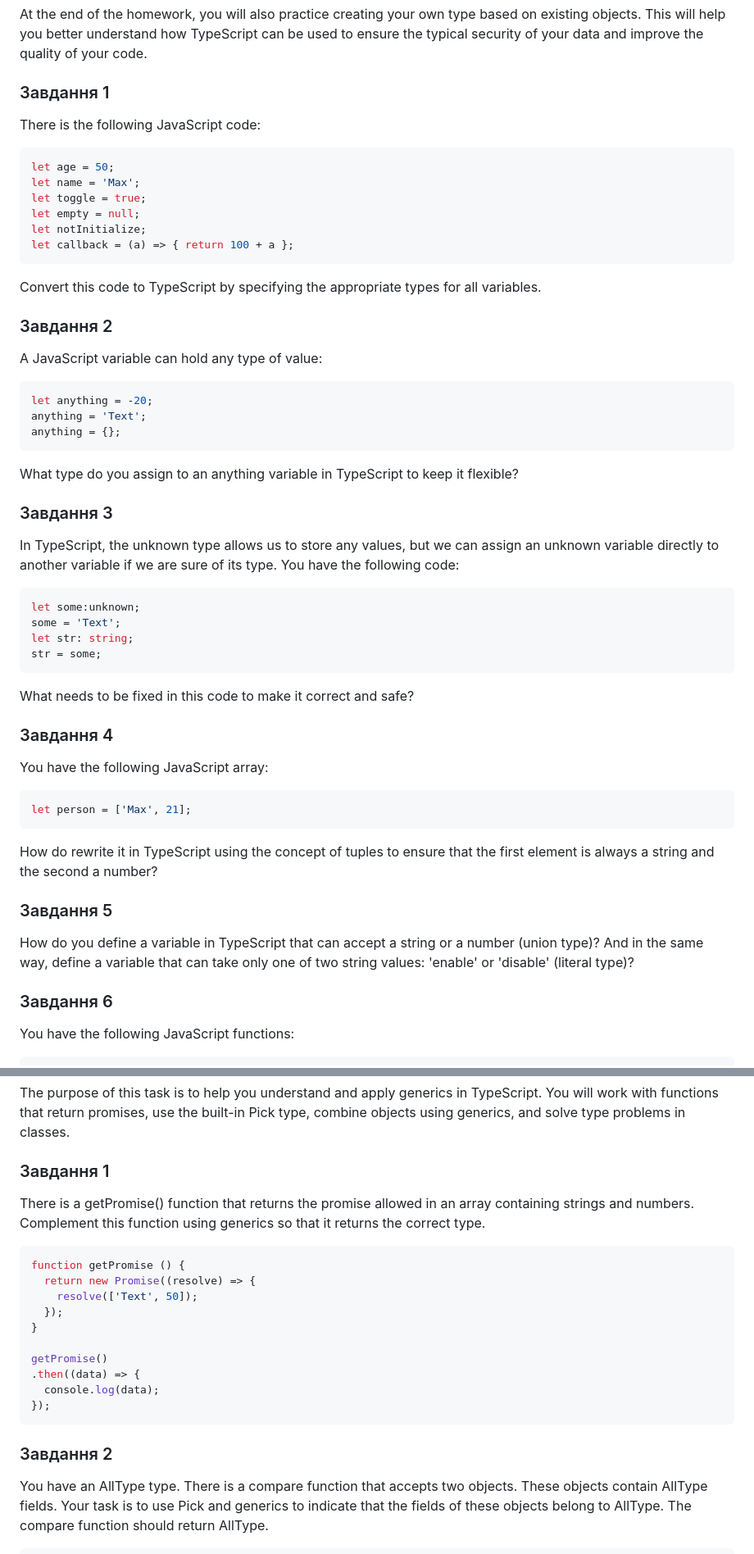
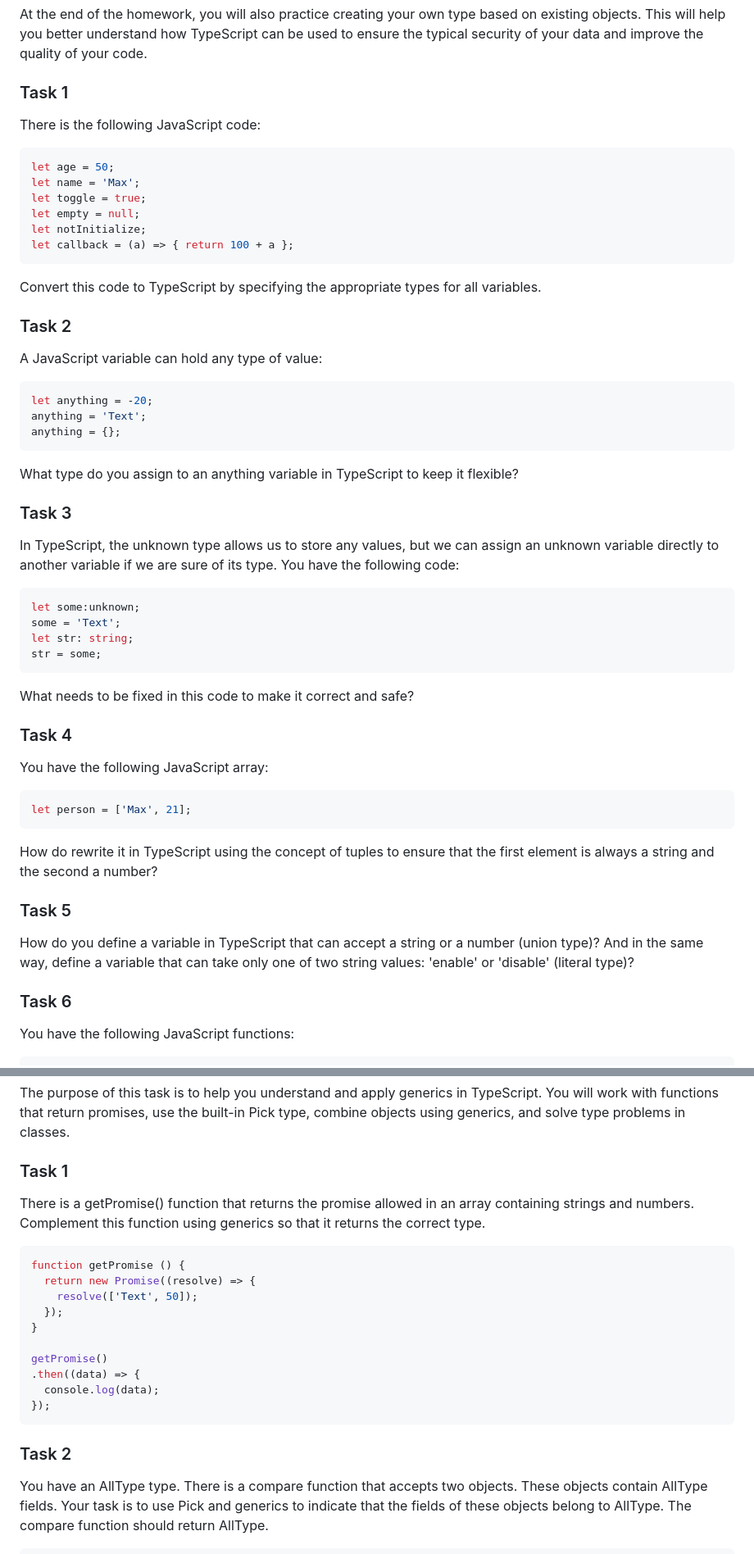
Before and after one commit to korysergey55/goit-advancedjs-hw-06, a Markdown page: README.md, 2 parts joined by grey strips. Shown: that part at 82% size. GitHub-like rendering.

````diff
--- a/README.md
+++ b/README.md
@@ -5,7 +5,7 @@ The goal of this homework is to solidify your skills in working with basic TypeS
 At the end of the homework, you will also practice creating your own type based on existing objects. This will help you better understand how TypeScript can be used to ensure the typical security of your data and improve the quality of your code.
 
 
-### Завдання 1
+### Task 1
 There is the following JavaScript code:
 
 ```ts
@@ -19,7 +19,7 @@ let callback = (a) => { return 100 + a };
 
 Convert this code to TypeScript by specifying the appropriate types for all variables.
 
-### Завдання 2
+### Task 2
 A JavaScript variable can hold any type of value:
 ```ts
 let anything = -20;
@@ -28,7 +28,7 @@ anything = {};
 ```
 What type do you assign to an anything variable in TypeScript to keep it flexible?
 
-### Завдання 3
+### Task 3
 In TypeScript, the unknown type allows us to store any values, but we can assign an unknown variable directly to another variable if we are sure of its type. You have the following code:
 ```ts
 let some:unknown;
@@ -38,17 +38,17 @@ str = some;
 ```
 What needs to be fixed in this code to make it correct and safe?
 
-### Завдання 4
+### Task 4
 You have the following JavaScript array:
 ```ts
 let person = ['Max', 21];
 ```
 How do  rewrite it in TypeScript using the concept of tuples to ensure that the first element is always a string and the second a number?
 
-### Завдання 5
+### Task 5
 How do you define a variable in TypeScript that can accept a string or a number (union type)? And in the same way, define a variable that can take only one of two string values: 'enable' or 'disable' (literal type)?
 
-### Завдання 6
+### Task 6
 You have the following JavaScript functions:
 ```ts
 function showMessage(message) {
@@ -96,7 +96,7 @@ Create a new data type that fits these two objects.
 # Generic
 The purpose of this task is to help you understand and apply generics in TypeScript. You will work with functions that return promises, use the built-in Pick type, combine objects using generics, and solve type problems in classes.
 
-### Завдання 1
+### Task 1
 There is a getPromise() function that returns the promise allowed in an array containing strings and numbers. Complement this function using generics so that it returns the correct type.
 ```ts
 function getPromise () {
@@ -110,7 +110,7 @@ getPromise()
   console.log(data);
 });
 ```
-### Завдання 2
+### Task 2
 You have an AllType type. There is a compare function that accepts two objects. These objects contain AllType fields. Your task is to use Pick and generics to indicate that the fields of these objects belong to AllType. The compare function should return AllType.
 ```ts
 type AllType = {
````
Also changed, not shown: other parts of README.md (+9 -9 lines).
